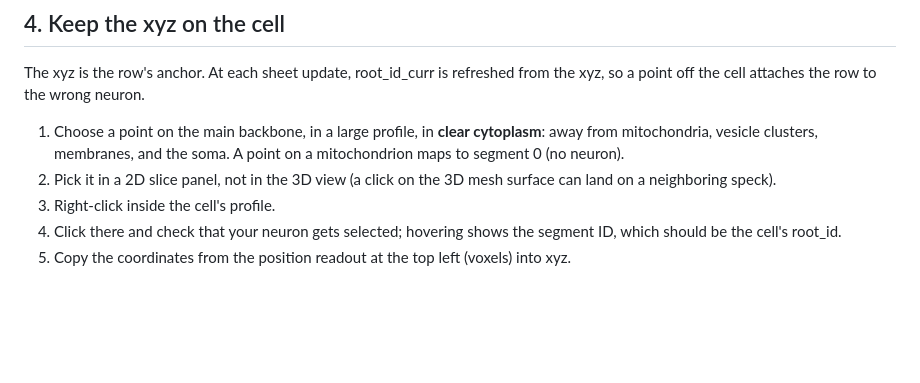
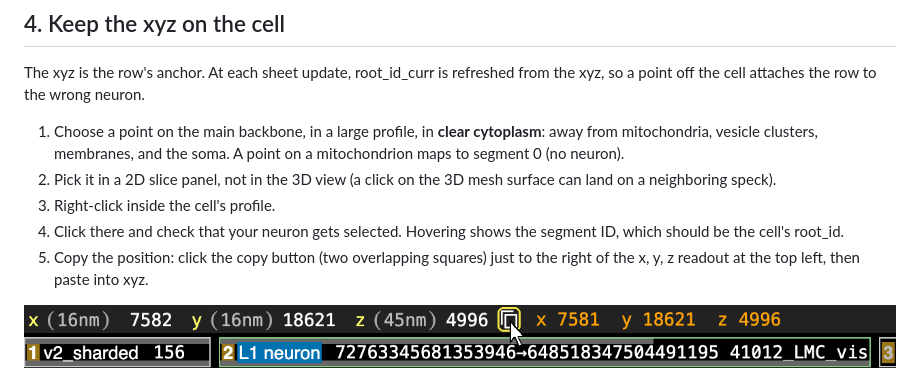
Before and after one commit to davidhildebrand/faab, a Markdown page: docs/wiki/Proofreading-guide.md, the part around one of its changes. Rendered like a GitHub page; pictures changed too: docs/wiki/images/position-readout.png; blank space fills up the shorter version.

```diff
--- a/docs/wiki/Proofreading-guide.md
+++ b/docs/wiki/Proofreading-guide.md
@@ -37,8 +37,10 @@ The xyz is the row's anchor. At each sheet update, root_id_curr is refreshed fro
 1. Choose a point on the main backbone, in a large profile, in **clear cytoplasm**: away from mitochondria, vesicle clusters, membranes, and the soma. A point on a mitochondrion maps to segment 0 (no neuron).
 2. Pick it in a 2D slice panel, not in the 3D view (a click on the 3D mesh surface can land on a neighboring speck).
 3. Right-click inside the cell's profile.
-4. Click there and check that your neuron gets selected; hovering shows the segment ID, which should be the cell's root_id.
-5. Copy the coordinates from the position readout at the top left (voxels) into xyz.
+4. Click there and check that your neuron gets selected. Hovering shows the segment ID, which should be the cell's root_id.
+5. Copy the position: click the copy button (two overlapping squares) just to the right of the x, y, z readout at the top left, then paste into xyz.
+
+![Copying the point. The mouse pointer is on the copy button (two overlapping squares, circled in yellow) just to the right of the white x, y, z position at the top left. Click it to copy that position in voxels, then paste it into xyz. The orange numbers further right are only the mouse position, so don't copy those](images/position-readout.png)
 
 ![A good point: clear cytoplasm in a large backbone profile. Hovering shows the neuron's ID in the layer bar, and the top-left readout gives the xyz (both boxed)](images/point-good.png)
 
```
Also changed, not shown: other parts of docs/wiki/Proofreading-guide.md (+2 -2 lines), docs/wiki/README.md (+20 -20 lines), docs/wiki/SeaTable-dos-and-donts.md (+3 -3 lines), 2 other files.
